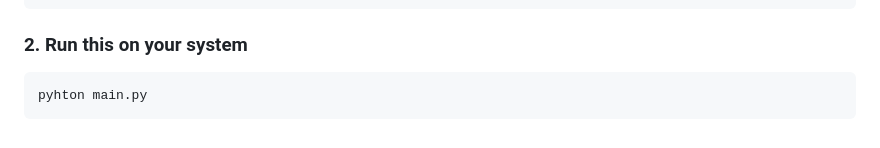
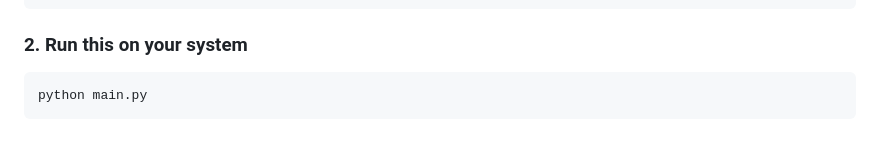
Before and after one commit to Pixeler5diti/Multi-Agent-Business-Document-Processor, a Markdown page: README.md, the part around the change. Drawn GitHub-style.

````diff
--- a/README.md
+++ b/README.md
@@ -149,5 +149,5 @@ cd multi-agent-doc-processor
 ```
 ### 2. Run this on your system
 ```
-pyhton main.py
+python main.py
 ```
````
